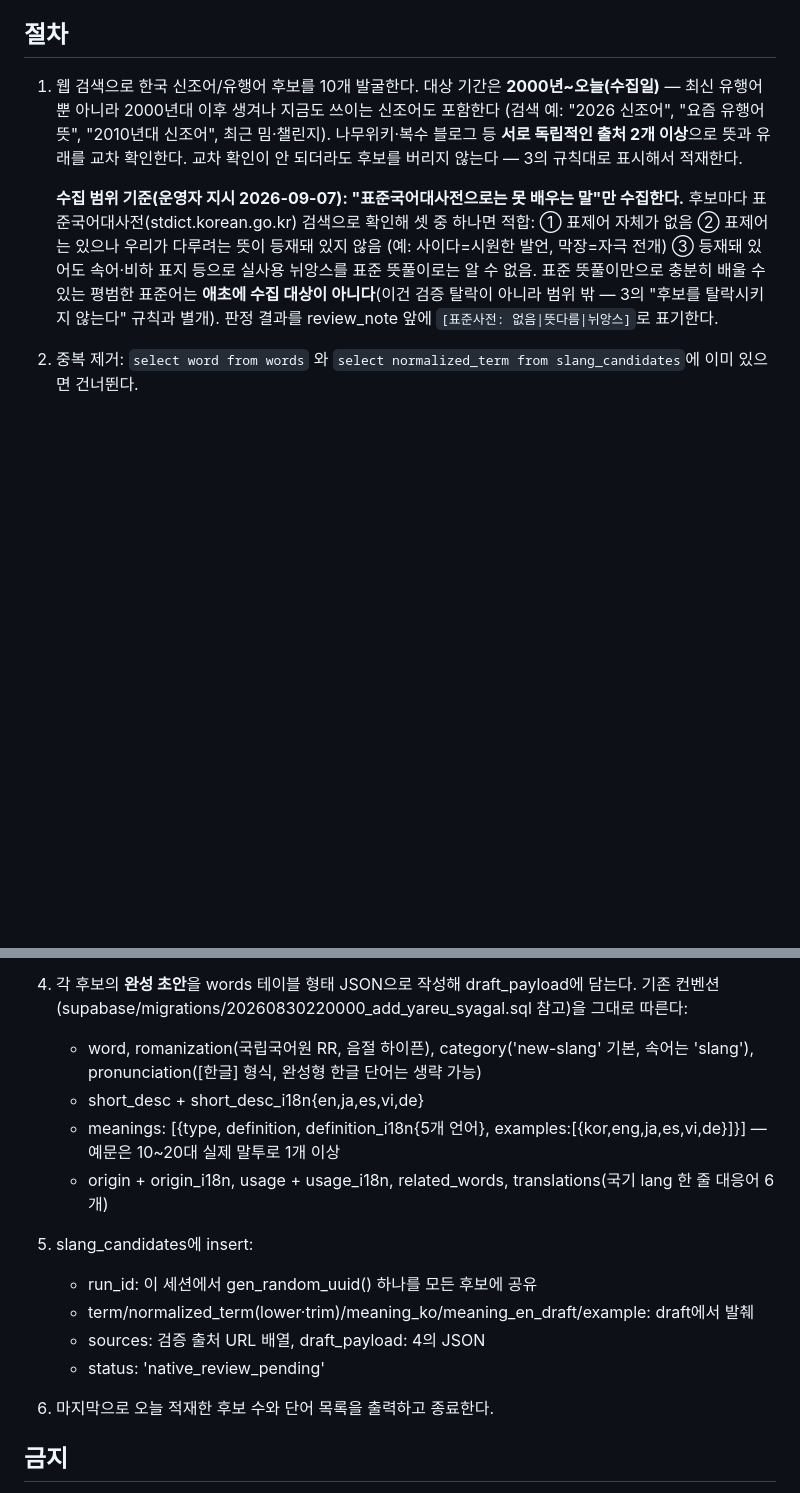
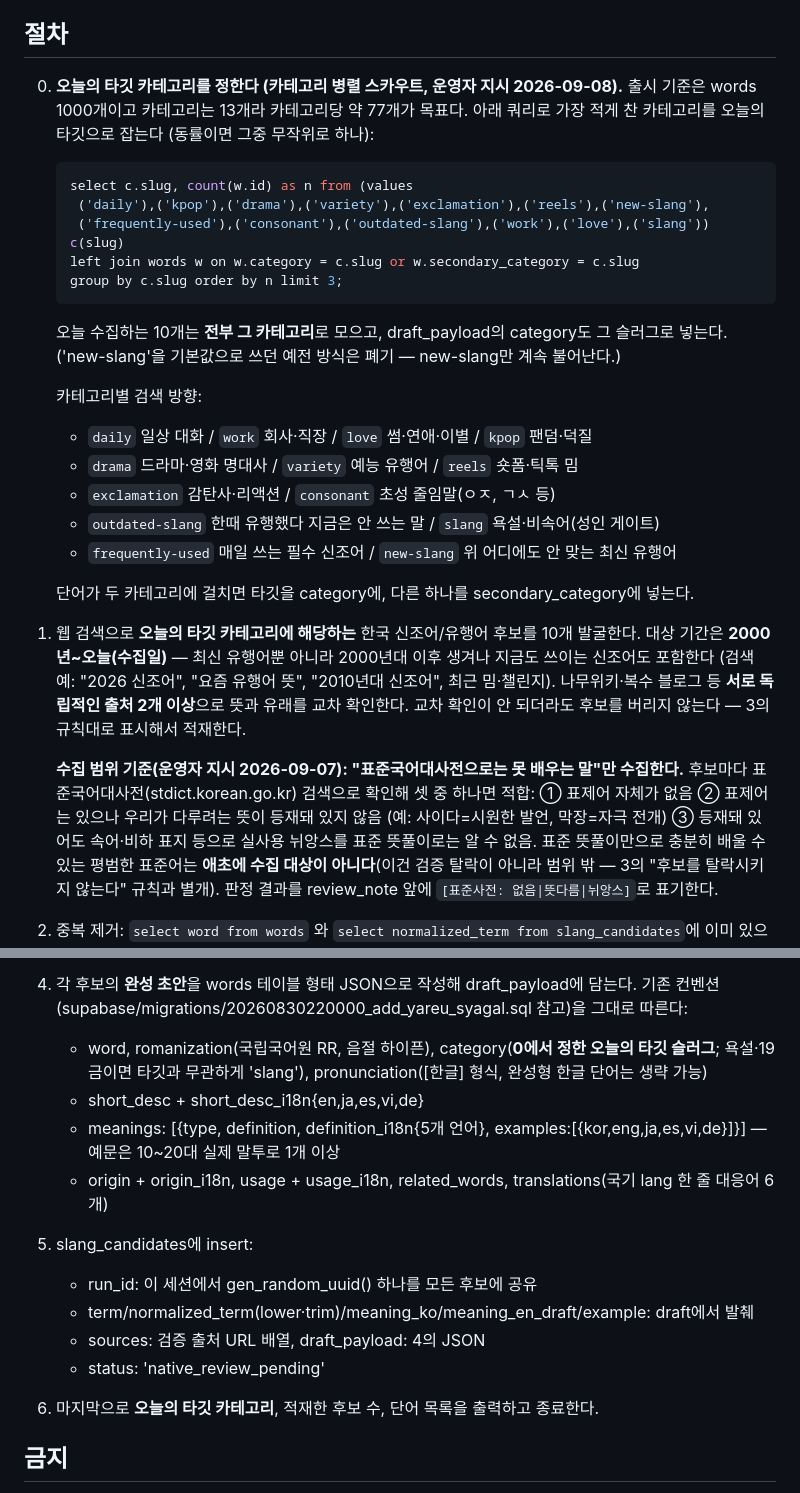
Before and after one commit to saruhome/sokdak, a Markdown page: scripts/daily-slang-scout.prompt.md, 2 parts joined by grey strips. Drawn GitHub-style; blank space fills up the shorter version.

Commit message:
feat(scout): rotate the nightly scout through the least-filled category
The scout hardcoded 'new-slang' as the draft category, so that one bucket grew
to 64 words while eleven others sat at exactly 20. Every night now starts by
counting words per category and collecting all ten candidates for whichever
category is furthest from the ~77-word share that a 1000-word launch implies.

Adds per-category search directions so a 'consonant' night looks for initialisms
and an 'outdated-slang' night looks for expressions that have fallen out of use,
rather than running the same generic trend search each time.

Collection stays at ten a night: the operator reviews every candidate, so
raising the batch would only build a review backlog.

````diff
--- a/scripts/daily-slang-scout.prompt.md
+++ b/scripts/daily-slang-scout.prompt.md
@@ -7,7 +7,31 @@ Supabase project_id는 `etvrsqfhettkehpltkcp` 고정 — list_projects 호출
 
 ## 절차
 
-1. 웹 검색으로 한국 신조어/유행어 후보를 10개 발굴한다. 대상 기간은 **2000년~오늘(수집일)**
+0. **오늘의 타깃 카테고리를 정한다 (카테고리 병렬 스카우트, 운영자 지시 2026-09-08).**
+   출시 기준은 words 1000개이고 카테고리는 13개라 카테고리당 약 77개가 목표다. 아래 쿼리로
+   가장 적게 찬 카테고리를 오늘의 타깃으로 잡는다 (동률이면 그중 무작위로 하나):
+
+   ```sql
+   select c.slug, count(w.id) as n from (values
+    ('daily'),('kpop'),('drama'),('variety'),('exclamation'),('reels'),('new-slang'),
+    ('frequently-used'),('consonant'),('outdated-slang'),('work'),('love'),('slang')) c(slug)
+   left join words w on w.category = c.slug or w.secondary_category = c.slug
+   group by c.slug order by n limit 3;
+   ```
+
+   오늘 수집하는 10개는 **전부 그 카테고리**로 모으고, draft_payload의 category도 그 슬러그로 넣는다.
+   ('new-slang'을 기본값으로 쓰던 예전 방식은 폐기 — new-slang만 계속 불어난다.)
+
+   카테고리별 검색 방향:
+   - `daily` 일상 대화 / `work` 회사·직장 / `love` 썸·연애·이별 / `kpop` 팬덤·덕질
+   - `drama` 드라마·영화 명대사 / `variety` 예능 유행어 / `reels` 숏폼·틱톡 밈
+   - `exclamation` 감탄사·리액션 / `consonant` 초성 줄임말(ㅇㅈ, ㄱㅅ 등)
+   - `outdated-slang` 한때 유행했다 지금은 안 쓰는 말 / `slang` 욕설·비속어(성인 게이트)
+   - `frequently-used` 매일 쓰는 필수 신조어 / `new-slang` 위 어디에도 안 맞는 최신 유행어
+
+   단어가 두 카테고리에 걸치면 타깃을 category에, 다른 하나를 secondary_category에 넣는다.
+
+1. 웹 검색으로 **오늘의 타깃 카테고리에 해당하는** 한국 신조어/유행어 후보를 10개 발굴한다. 대상 기간은 **2000년~오늘(수집일)**
    — 최신 유행어뿐 아니라 2000년대 이후 생겨나 지금도 쓰이는 신조어도 포함한다
    (검색 예: "2026 신조어", "요즘 유행어 뜻", "2010년대 신조어", 최근 밈·챌린지). 나무위키·복수 블로그 등
    **서로 독립적인 출처 2개 이상**으로 뜻과 유래를 교차 확인한다.
@@ -31,7 +55,8 @@ Supabase project_id는 `etvrsqfhettkehpltkcp` 고정 — list_projects 호출
      review_note에 미검증 사유(출처 수, 뜻이 갈리는 지점)를 적는다. 판단은 운영자가 아침 검수에서 한다.
 4. 각 후보의 **완성 초안**을 words 테이블 형태 JSON으로 작성해 draft_payload에 담는다.
    기존 컨벤션(supabase/migrations/20260830220000_add_yareu_syagal.sql 참고)을 그대로 따른다:
-   - word, romanization(국립국어원 RR, 음절 하이픈), category('new-slang' 기본, 속어는 'slang'),
+   - word, romanization(국립국어원 RR, 음절 하이픈), category(**0에서 정한 오늘의 타깃 슬러그**;
+     욕설·19금이면 타깃과 무관하게 'slang'),
      pronunciation([한글] 형식, 완성형 한글 단어는 생략 가능)
    - short_desc + short_desc_i18n{en,ja,es,vi,de}
    - meanings: [{type, definition, definition_i18n{5개 언어}, examples:[{kor,eng,ja,es,vi,de}]}]
@@ -42,7 +67,7 @@ Supabase project_id는 `etvrsqfhettkehpltkcp` 고정 — list_projects 호출
    - term/normalized_term(lower·trim)/meaning_ko/meaning_en_draft/example: draft에서 발췌
    - sources: 검증 출처 URL 배열, draft_payload: 4의 JSON
    - status: 'native_review_pending'
-6. 마지막으로 오늘 적재한 후보 수와 단어 목록을 출력하고 종료한다.
+6. 마지막으로 **오늘의 타깃 카테고리**, 적재한 후보 수, 단어 목록을 출력하고 종료한다.
 
 ## 금지
 
````
